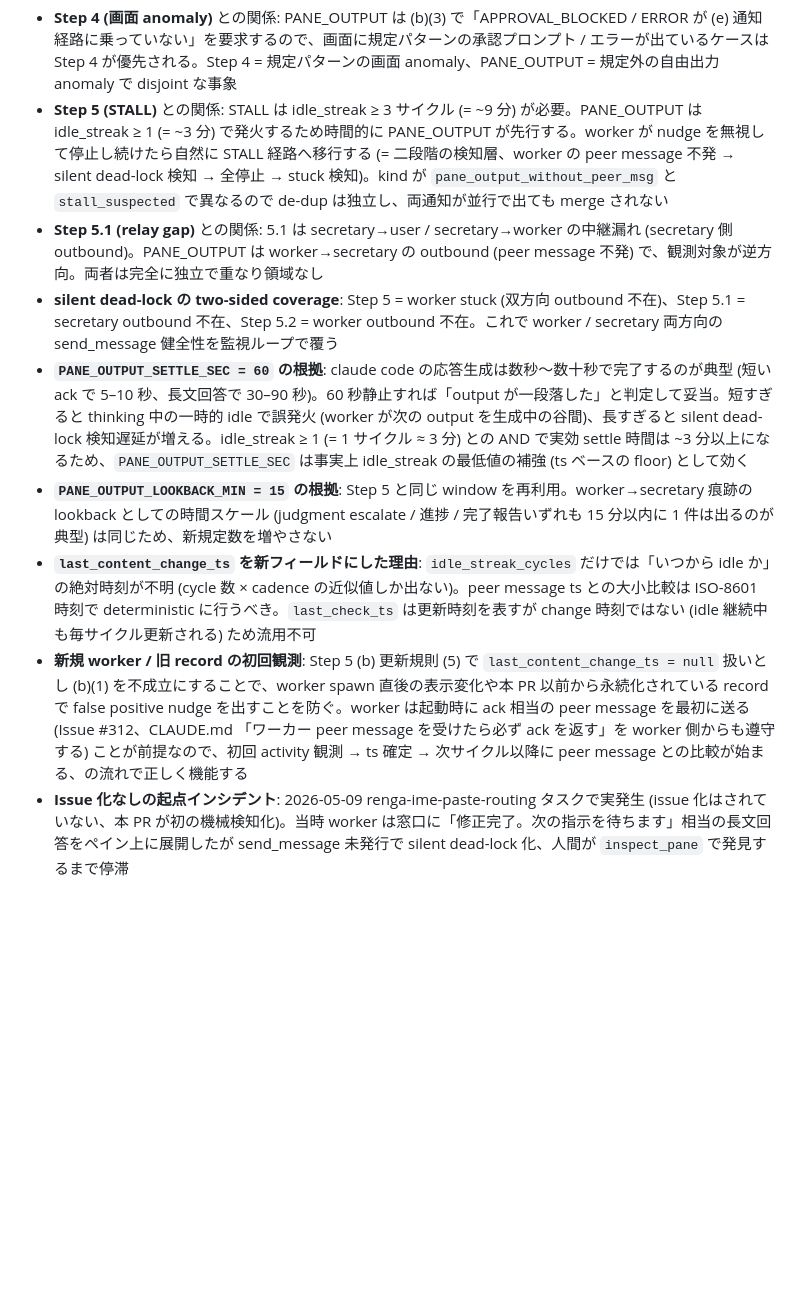
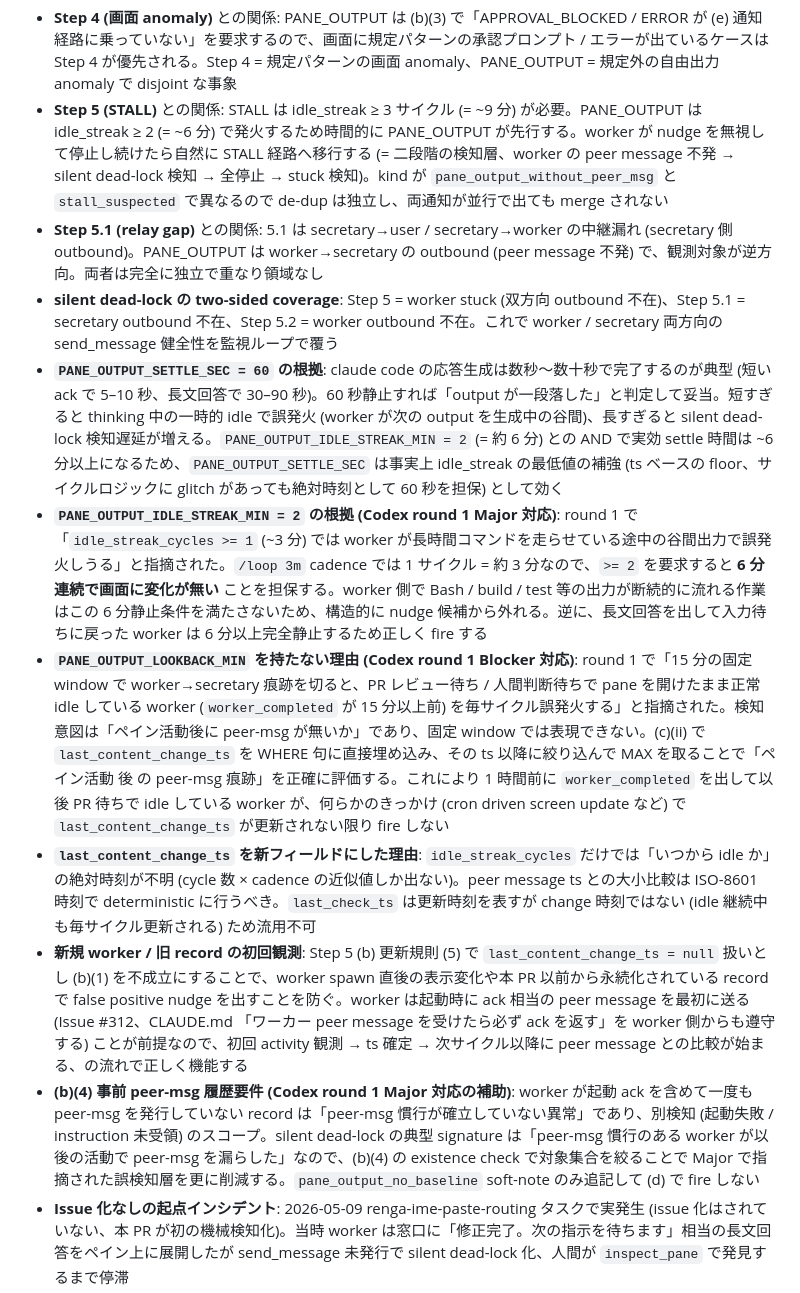
Before and after one commit to suisya-systems/claude-org-ja, a Markdown page: .dispatcher/references/worker-monitoring.md, the part around one of its changes. Drawn GitHub-style; blank space fills up the shorter version.

```diff
--- a/.dispatcher/references/worker-monitoring.md
+++ b/.dispatcher/references/worker-monitoring.md
@@ -555,13 +578,15 @@
 
    #### (g) 設計メモ — Step 4 / 5 / 5.1 との関係
    - **Step 4 (画面 anomaly)** との関係: PANE_OUTPUT は (b)(3) で「APPROVAL_BLOCKED / ERROR が (e) 通知経路に乗っていない」を要求するので、画面に規定パターンの承認プロンプト / エラーが出ているケースは Step 4 が優先される。Step 4 = 規定パターンの画面 anomaly、PANE_OUTPUT = 規定外の自由出力 anomaly で disjoint な事象
-   - **Step 5 (STALL)** との関係: STALL は idle_streak ≥ 3 サイクル (= ~9 分) が必要。PANE_OUTPUT は idle_streak ≥ 1 (= ~3 分) で発火するため時間的に PANE_OUTPUT が先行する。worker が nudge を無視して停止し続けたら自然に STALL 経路へ移行する (= 二段階の検知層、worker の peer message 不発 → silent dead-lock 検知 → 全停止 → stuck 検知)。kind が `pane_output_without_peer_msg` と `stall_suspected` で異なるので de-dup は独立し、両通知が並行で出ても merge されない
+   - **Step 5 (STALL)** との関係: STALL は idle_streak ≥ 3 サイクル (= ~9 分) が必要。PANE_OUTPUT は idle_streak ≥ 2 (= ~6 分) で発火するため時間的に PANE_OUTPUT が先行する。worker が nudge を無視して停止し続けたら自然に STALL 経路へ移行する (= 二段階の検知層、worker の peer message 不発 → silent dead-lock 検知 → 全停止 → stuck 検知)。kind が `pane_output_without_peer_msg` と `stall_suspected` で異なるので de-dup は独立し、両通知が並行で出ても merge されない
    - **Step 5.1 (relay gap)** との関係: 5.1 は secretary→user / secretary→worker の中継漏れ (secretary 側 outbound)。PANE_OUTPUT は worker→secretary の outbound (peer message 不発) で、観測対象が逆方向。両者は完全に独立で重なり領域なし
    - **silent dead-lock の two-sided coverage**: Step 5 = worker stuck (双方向 outbound 不在)、Step 5.1 = secretary outbound 不在、Step 5.2 = worker outbound 不在。これで worker / secretary 両方向の send_message 健全性を監視ループで覆う
-   - **`PANE_OUTPUT_SETTLE_SEC = 60` の根拠**: claude code の応答生成は数秒〜数十秒で完了するのが典型 (短い ack で 5–10 秒、長文回答で 30–90 秒)。60 秒静止すれば「output が一段落した」と判定して妥当。短すぎると thinking 中の一時的 idle で誤発火 (worker が次の output を生成中の谷間)、長すぎると silent dead-lock 検知遅延が増える。idle_streak ≥ 1 (= 1 サイクル ≈ 3 分) との AND で実効 settle 時間は ~3 分以上になるため、`PANE_OUTPUT_SETTLE_SEC` は事実上 idle_streak の最低値の補強 (ts ベースの floor) として効く
-   - **`PANE_OUTPUT_LOOKBACK_MIN = 15` の根拠**: Step 5 と同じ window を再利用。worker→secretary 痕跡の lookback としての時間スケール (judgment escalate / 進捗 / 完了報告いずれも 15 分以内に 1 件は出るのが典型) は同じため、新規定数を増やさない
+   - **`PANE_OUTPUT_SETTLE_SEC = 60` の根拠**: claude code の応答生成は数秒〜数十秒で完了するのが典型 (短い ack で 5–10 秒、長文回答で 30–90 秒)。60 秒静止すれば「output が一段落した」と判定して妥当。短すぎると thinking 中の一時的 idle で誤発火 (worker が次の output を生成中の谷間)、長すぎると silent dead-lock 検知遅延が増える。`PANE_OUTPUT_IDLE_STREAK_MIN = 2` (= 約 6 分) との AND で実効 settle 時間は ~6 分以上になるため、`PANE_OUTPUT_SETTLE_SEC` は事実上 idle_streak の最低値の補強 (ts ベースの floor、サイクルロジックに glitch があっても絶対時刻として 60 秒を担保) として効く
+   - **`PANE_OUTPUT_IDLE_STREAK_MIN = 2` の根拠 (Codex round 1 Major 対応)**: round 1 で「`idle_streak_cycles >= 1` (~3 分) では worker が長時間コマンドを走らせている途中の谷間出力で誤発火しうる」と指摘された。`/loop 3m` cadence では 1 サイクル = 約 3 分なので、`>= 2` を要求すると **6 分連続で画面に変化が無い** ことを担保する。worker 側で Bash / build / test 等の出力が断続的に流れる作業はこの 6 分静止条件を満たさないため、構造的に nudge 候補から外れる。逆に、長文回答を出して入力待ちに戻った worker は 6 分以上完全静止するため正しく fire する
+   - **`PANE_OUTPUT_LOOKBACK_MIN` を持たない理由 (Codex round 1 Blocker 対応)**: round 1 で「15 分の固定 window で worker→secretary 痕跡を切ると、PR レビュー待ち / 人間判断待ちで pane を開けたまま正常 idle している worker (`worker_completed` が 15 分以上前) を毎サイクル誤発火する」と指摘された。検知意図は「ペイン活動後に peer-msg が無いか」であり、固定 window では表現できない。(c)(ii) で `last_content_change_ts` を WHERE 句に直接埋め込み、その ts 以降に絞り込んで MAX を取ることで「ペイン活動 後 の peer-msg 痕跡」を正確に評価する。これにより 1 時間前に `worker_completed` を出して以後 PR 待ちで idle している worker が、何らかのきっかけ (cron driven screen update など) で `last_content_change_ts` が更新されない限り fire しない
    - **`last_content_change_ts` を新フィールドにした理由**: `idle_streak_cycles` だけでは「いつから idle か」の絶対時刻が不明 (cycle 数 × cadence の近似値しか出ない)。peer message ts との大小比較は ISO-8601 時刻で deterministic に行うべき。`last_check_ts` は更新時刻を表すが change 時刻ではない (idle 継続中も毎サイクル更新される) ため流用不可
    - **新規 worker / 旧 record の初回観測**: Step 5 (b) 更新規則 (5) で `last_content_change_ts = null` 扱いとし (b)(1) を不成立にすることで、worker spawn 直後の表示変化や本 PR 以前から永続化されている record で false positive nudge を出すことを防ぐ。worker は起動時に ack 相当の peer message を最初に送る (Issue #312、CLAUDE.md 「ワーカー peer message を受けたら必ず ack を返す」を worker 側からも遵守する) ことが前提なので、初回 activity 観測 → ts 確定 → 次サイクル以降に peer message との比較が始まる、の流れで正しく機能する
+   - **(b)(4) 事前 peer-msg 履歴要件 (Codex round 1 Major 対応の補助)**: worker が起動 ack を含めて一度も peer-msg を発行していない record は「peer-msg 慣行が確立していない異常」であり、別検知 (起動失敗 / instruction 未受領) のスコープ。silent dead-lock の典型 signature は「peer-msg 慣行のある worker が以後の活動で peer-msg を漏らした」なので、(b)(4) の existence check で対象集合を絞ることで Major で指摘された誤検知層を更に削減する。`pane_output_no_baseline` soft-note のみ追記して (d) で fire しない
    - **Issue 化なしの起点インシデント**: 2026-05-09 renga-ime-paste-routing タスクで実発生 (issue 化はされていない、本 PR が初の機械検知化)。当時 worker は窓口に「修正完了。次の指示を待ちます」相当の長文回答をペイン上に展開したが send_message 未発行で silent dead-lock 化、人間が `inspect_pane` で発見するまで停滞
    - **既存 ack 強制 (Issue #312)** との関係: ack 強制は secretary 側の責務 (= worker 起点 message 受信時に ack を返す、CLAUDE.md 「ワーカー peer message を受けたら必ず ack を返す」)。Step 5.2 は dispatcher 側の機械観測で worker の outbound 不発を補完する (= ack 強制の対偶側面)。両者は補完関係で、人間運用契約 + 機械観測の二重化により silent dead-lock の発生確率を抑える
 
```
Also changed, not shown: other parts of .dispatcher/references/worker-monitoring.md (+42 -19 lines), .dispatcher/CLAUDE.md (+1 -1 lines).
